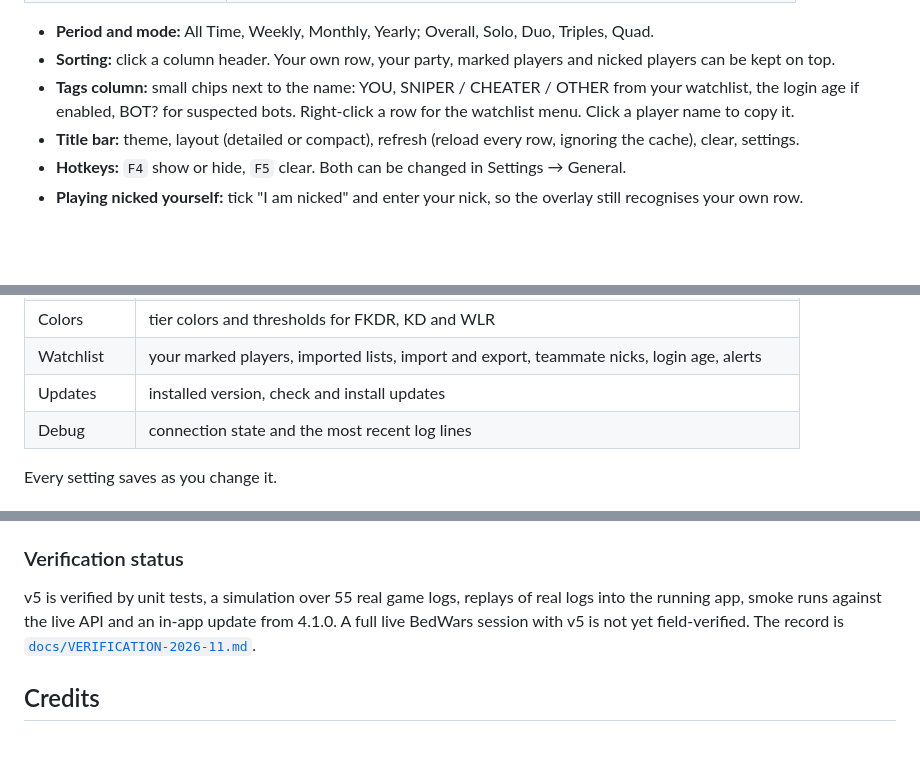
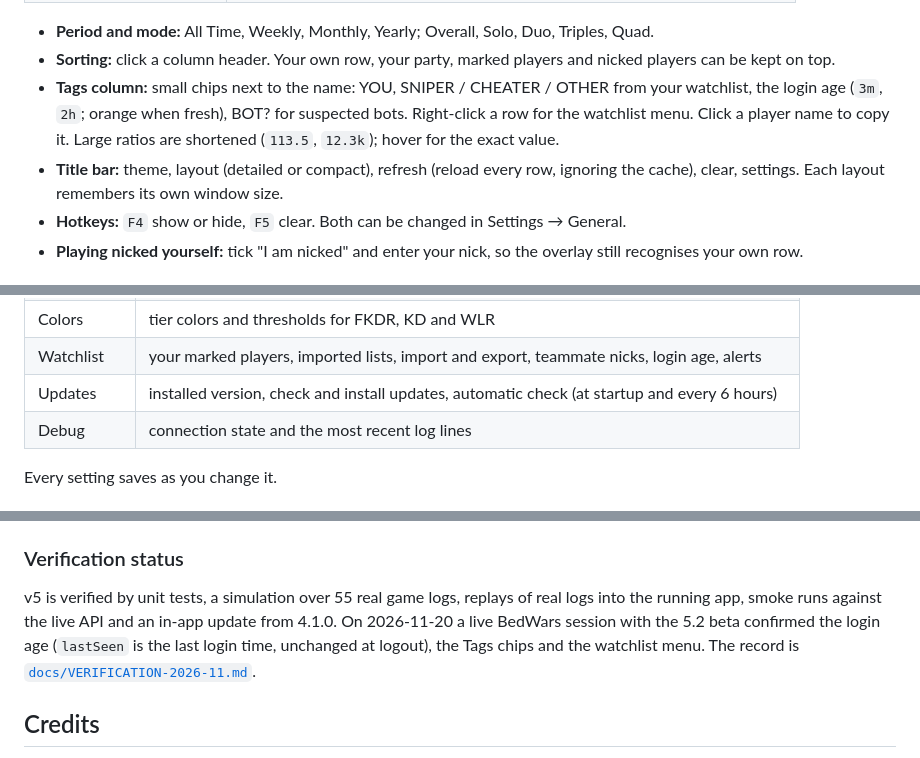
Before and after one commit to Krovus7/pika-overlay, a Markdown page: README.md, 3 parts joined by grey strips. Drawn GitHub-style; blank space fills up the shorter version.

```diff
--- a/README.md
+++ b/README.md
@@ -102,10 +108,13 @@ names into the search box (several at once, separated by spaces or commas).
 - **Sorting:** click a column header. Your own row, your party, marked players and nicked
   players can be kept on top.
 - **Tags column:** small chips next to the name: YOU, SNIPER / CHEATER / OTHER
-  from your watchlist, the login age if enabled, BOT? for suspected bots.
-  Right-click a row for the watchlist menu. Click a player name to copy it.
+  from your watchlist, the login age (`3m`, `2h`; orange when fresh), BOT? for
+  suspected bots. Right-click a row for the watchlist menu. Click a player name
+  to copy it. Large ratios are shortened (`113.5`, `12.3k`); hover for the
+  exact value.
 - **Title bar:** theme, layout (detailed or compact), refresh (reload every
-  row, ignoring the cache), clear, settings.
+  row, ignoring the cache), clear, settings. Each layout remembers its own
+  window size.
 - **Hotkeys:** `F4` show or hide, `F5` clear. Both can be changed in
   Settings → General.
 - **Playing nicked yourself:** tick "I am nicked" and enter your nick, so the
@@ -125,7 +134,7 @@ window too. A narrow overlay hides the rightmost columns instead of scrolling.
 | Columns | show, hide and reorder columns (including Tags); choose the columns of the compact layout |
 | Colors | tier colors and thresholds for FKDR, KD and WLR |
 | Watchlist | your marked players, imported lists, import and export, teammate nicks, login age, alerts |
-| Updates | installed version, check and install updates |
+| Updates | installed version, check and install updates, automatic check (at startup and every 6 hours) |
 | Debug | connection state and the most recent log lines |
 
 Every setting saves as you change it.
@@ -203,8 +212,9 @@ Project rules for contributors and coding agents are in `AGENTS.md`,
 
 v5 is verified by unit tests, a simulation over 55 real game logs, replays of
 real logs into the running app, smoke runs against the live API and an in-app
-update from 4.1.0. A full live BedWars session with v5 is not yet
-field-verified. The record is
+update from 4.1.0. On 2026-11-20 a live BedWars session with the 5.2 beta
+confirmed the login age (`lastSeen` is the last login time, unchanged at
+logout), the Tags chips and the watchlist menu. The record is
 [`docs/VERIFICATION-2026-11.md`](docs/VERIFICATION-2026-11.md).
 
 ## Credits
```
Also changed, not shown: other parts of README.md (+10 -4 lines), docs/RELEASING.md (+3 -1 lines), docs/images/overlay-compact.png, docs/images/overlay-dark.png, docs/images/overlay-light.png, docs/images/row-menu.png (added), docs/images/update-popup.png (added).
